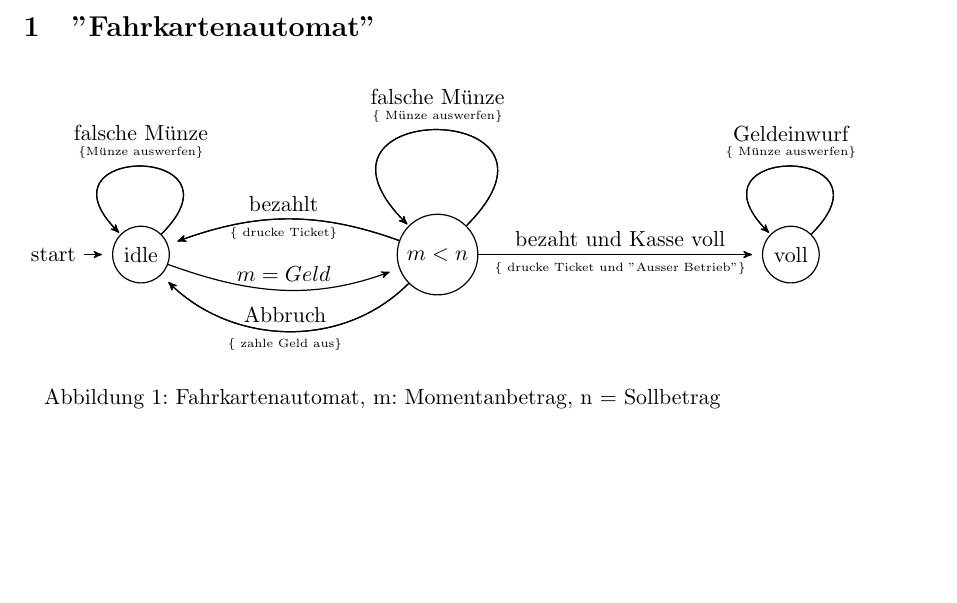
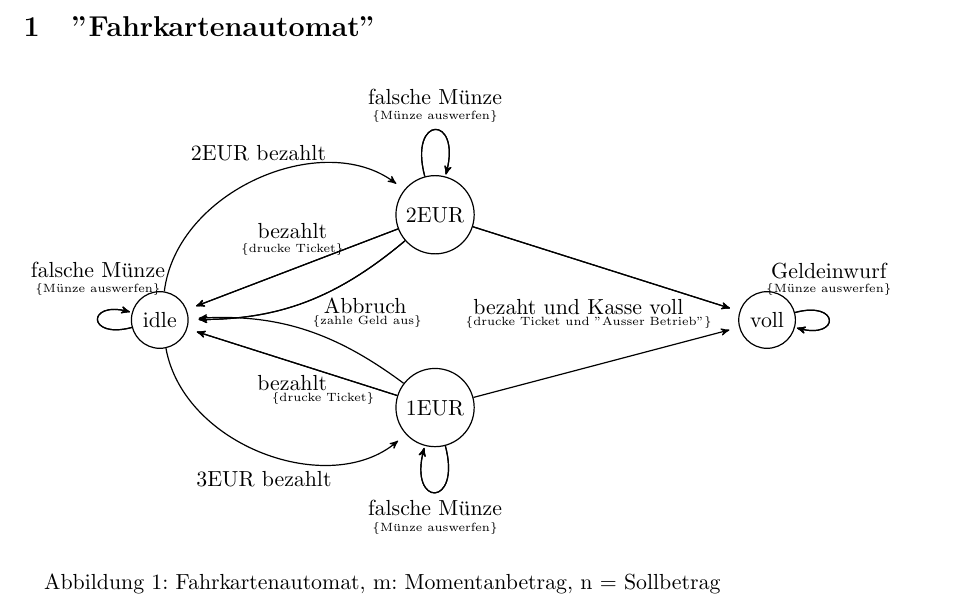
Before and after one commit to acereca/IPI-1617, a LaTeX document (Patrick_Nisble_David_Bubeck_1/1.tex): part of page 1 of 2 before the commit and part of page 1 of 3 after it, cut so that both start at the same text, the shorter picture padded with empty space. Compiled offline with pdfLaTeX.

Commit message:
v2 for ex1: correct the automata in part1

```diff
--- a/Patrick_Nisble_David_Bubeck_1/1.tex
+++ b/Patrick_Nisble_David_Bubeck_1/1.tex
@@ -16,29 +16,41 @@
 			\centering
 			\begin{tikzpicture}[->, >=stealth', shorten >=5pt, semithick]
 
-				\node [initial, state] 		(1)					{idle};
-				\node [state]				(2)	[right = 4cm of 1]	{$m<n$};
-				\node [state]				(3) [right = 5cm of 2]	{voll};
+				\node [state]  	(1)											{idle};
+				\node [state]	(21)	[above right = 1cm and 4cm of 1]	{2EUR};
+				\node [state]	(22)	[below = 2cm of 21]					{1EUR};
+				\node [state]	(3)		[below right = 1cm and 5cm of 21]	{voll};
 
-				\path	(1)	edge [loop, above] 				node[above=.3cm] {falsche Münze} 			(1)
-							edge [loop, above]				node[above] {\tiny \{Münze auswerfen\}} (2)
+				\path	(1)	edge [loop left] 		node[above=.6cm] {falsche Münze} 			(1)
+							edge [loop left]		node[above=.3cm] {\tiny \{Münze auswerfen\}} (21)
 
-							edge [in=200, out=340, above] 	node {$m = Geld$} 				(2)
+							edge [bend left=60] 	node [above=.2cm] {2EUR bezahlt} 	(21)
 
-						(2) edge [loop, above] 				node[above=.3cm] {falsche Münze}(2)
-							edge [loop, above]				node[above] {\tiny \{ Münze auswerfen\} } 		(2)
+							edge [bend right=60]	node [below=.2cm] {3EUR bezahlt}	(22)
 
-							edge [out=225, in=315, above] 	node {Abbruch} 				(1)
-							edge [out=225, in=315, below]	node {\tiny \{ zahle Geld aus\}}	(1)
+						(21) edge [loop above] 			node[above=.3cm] {falsche Münze}(21)
+							edge [loop above]				node[above] {\tiny \{Münze auswerfen\} } 		(21)
 
-							edge [in=20, out=160, above] 	node {bezahlt} 				(1)
-							edge [in=20, out=160, below]	node {\tiny \{ drucke Ticket\}} 	(1)
+							edge [bend left = 20] 	node [below right = -.2cm and .2cm] {Abbruch} 				(1)
+							edge [bend left = 20]	node [below right = .1cm and 0] {\tiny \{zahle Geld aus\}}	(1)
 
-							edge [above]					node {bezaht und Kasse voll}(3)
-							edge [below]					node {\tiny \{ drucke Ticket und ''Ausser Betrieb''\}} (3)
+							edge [bend left = 0] 	node [above=.4cm] {bezahlt} 				(1)
+							edge [bend left = 0]	node [above=.1cm] {\tiny \{drucke Ticket\}} 	(1)
 
-						(3)	edge [loop, above]				node[above=.3cm] {Geldeinwurf}	(3)
-							edge [loop, above]				node[above] {\tiny \{ Münze auswerfen\}} (3)
+							edge [above]			node [below left = .4cm and -1.5cm] {bezaht und Kasse voll}(3)
+							edge [below]			node [below left = .7cm and -2cm] {\tiny \{drucke Ticket und ''Ausser Betrieb''\}} (3)
+
+						(22) edge [loop below] 		node[below] {falsche Münze}(21)
+							edge [loop below]		node[below=.4cm] {\tiny \{Münze auswerfen\} } 		(21)
+							edge [bend right = 20] 	node {} 				(1)
+
+							edge [bend right = 0] 	node [below=.1cm] {bezahlt} 				(1)
+							edge [bend right = 0]	node [below right =.4cm and -.5cm] {\tiny \{drucke Ticket\}} 	(1)
+
+							edge [above]			node {}(3)
+
+						(3)	edge [loop right]		node[above=.6cm] {Geldeinwurf}	(3)
+							edge [loop right]		node[above=.3cm] {\tiny \{Münze auswerfen\}} (3)
 				;
 
 			\end{tikzpicture}
```
Also changed, not shown: Patrick_Nisble_David_Bubeck_1/1.pdf, Patrick_Nisble_David_Bubeck_1/1.tex (2 more changed lines), 3 other files.
